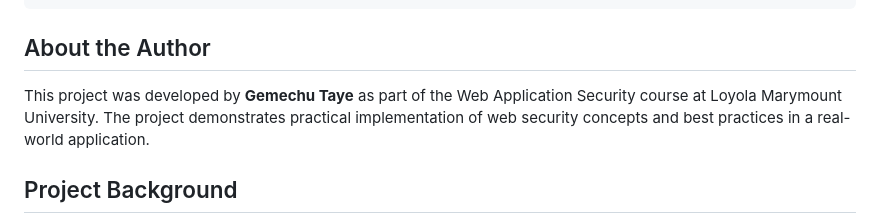
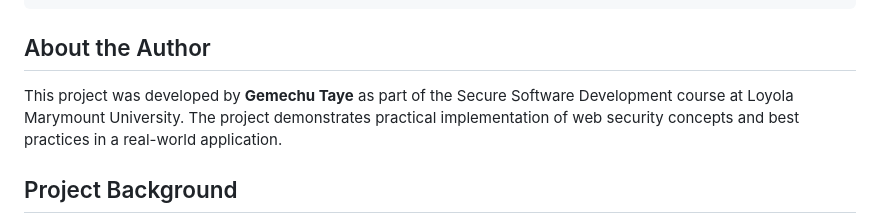
Before and after one commit to gemechutaye/LMU-Bank-Webapp, a Markdown page: README.md, the part around the change. GitHub-like rendering.

```diff
--- a/README.md
+++ b/README.md
@@ -288,7 +288,7 @@ csp = {
 
 ## About the Author
 
-This project was developed by **Gemechu Taye** as part of the Web Application Security course at Loyola Marymount University. The project demonstrates practical implementation of web security concepts and best practices in a real-world application.
+This project was developed by **Gemechu Taye** as part of the Secure Software Development course at Loyola Marymount University. The project demonstrates practical implementation of web security concepts and best practices in a real-world application.
 
 ## Project Background
 
```
